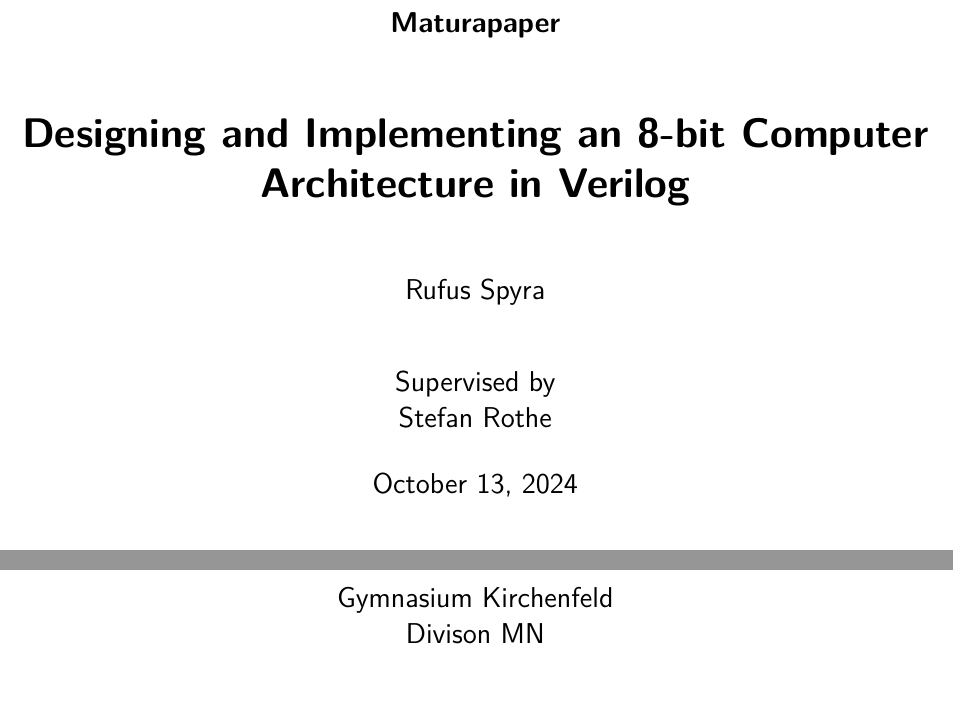
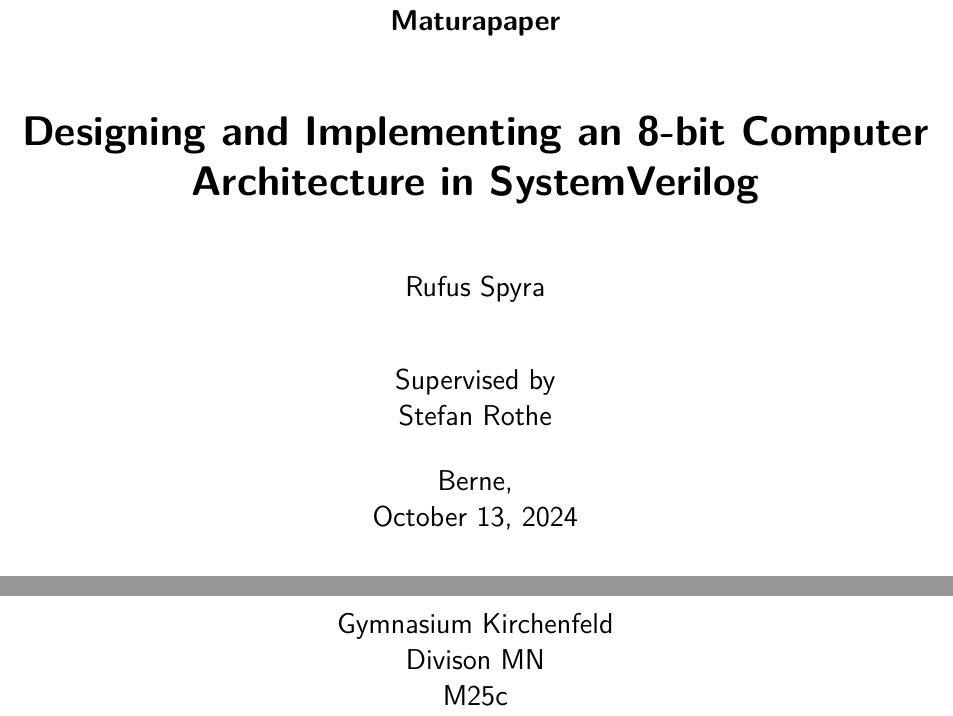
Before and after one commit to strau0106/ma, a LaTeX document (paper/main.tex): two parts of page 1 of 25, joined at a grey line, cut so that both start at the same text, the shorter picture padded with empty space. Compiled offline with XeLaTeX; a LaTeX package or settings file that is missing is left out.

Commit message:
paper: Add Class and City to coverpage

```diff
--- a/paper/main.tex
+++ b/paper/main.tex
@@ -6,14 +6,18 @@
 
 % Text auf Titelseite festlegen
 \subject{Maturapaper}
-\title{Designing and Implementing an 8-bit Computer Architecture in Verilog}
+\title{Designing and Implementing an 8-bit Computer Architecture in SystemVerilog}
 \author{Rufus Spyra\vspace{1cm}\\
 Supervised by \\
 Stefan Rothe}
 
+\date{Berne,\\
+\today}
+
 \publishers{\includegraphics{logo}\vspace{1cm}\\
 Gymnasium Kirchenfeld\\
-Divison MN}
+Divison MN\\
+M25c}
 
 % selbst definierte Kopf- und Fusszeile
 \lohead{Maturapaper}
```
